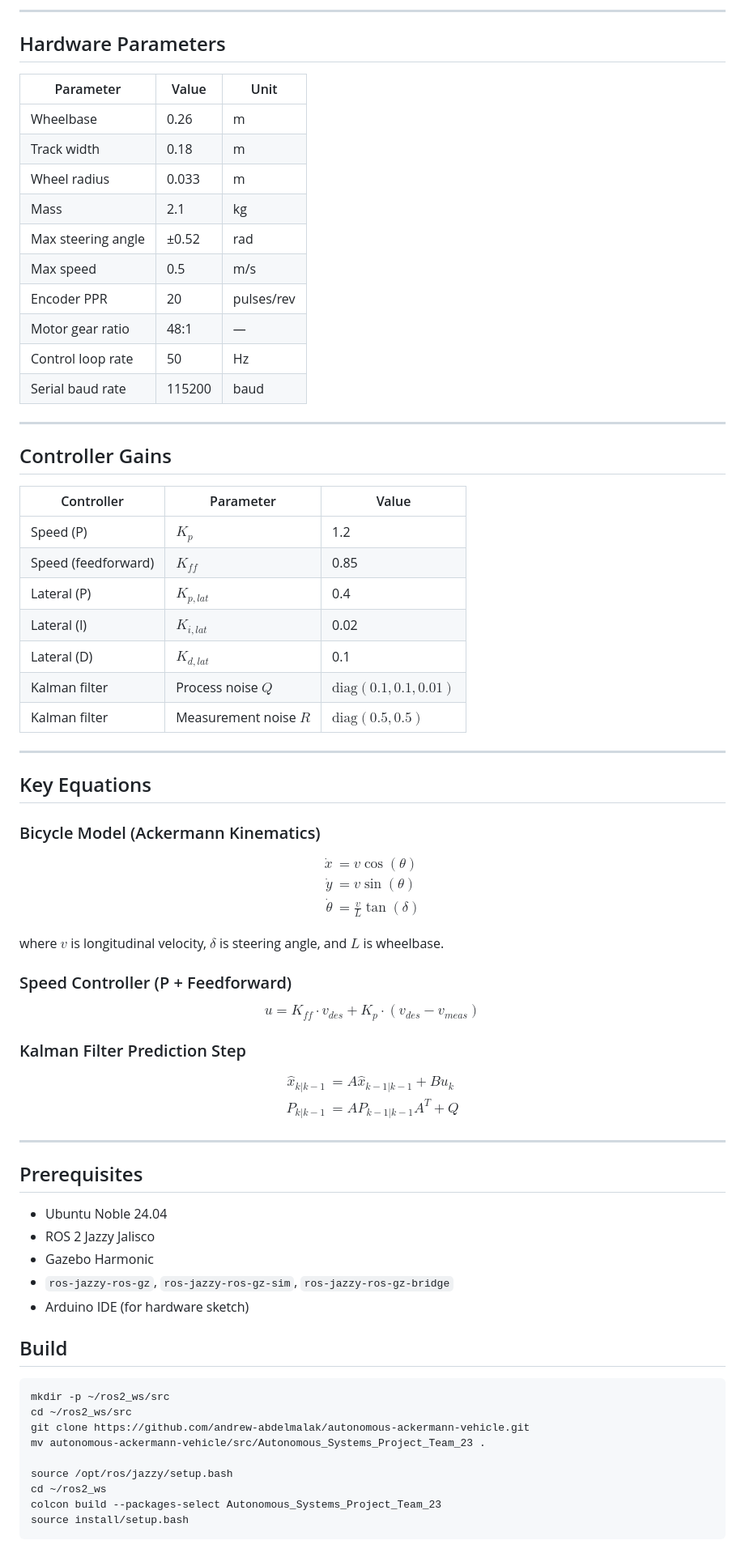
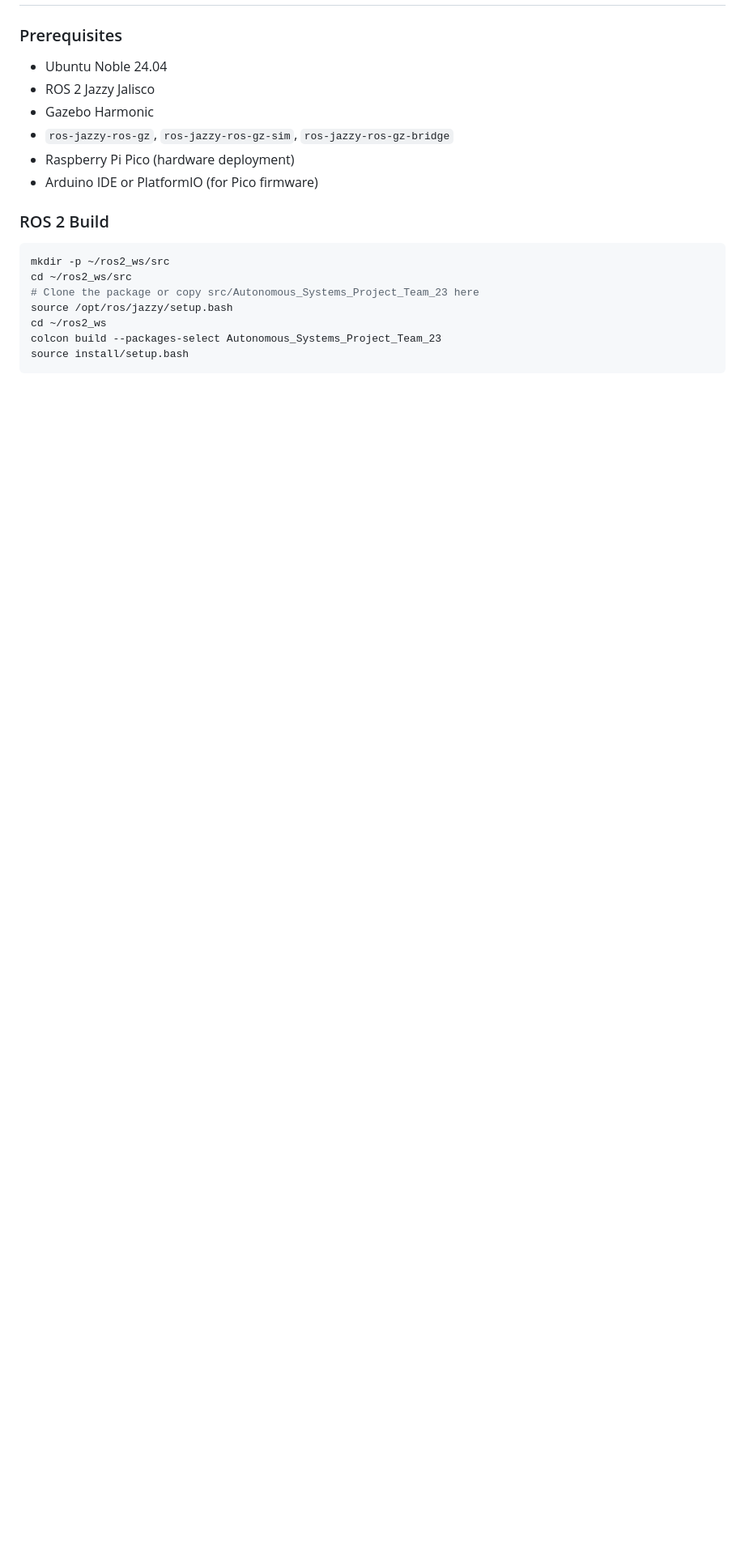
Before and after one commit to andrew-abdelmalak/autonomous-ackermann-vehicle, a Markdown page: README.md, the part around one of its changes. Shown at 81% size. Drawn GitHub-style; blank space fills up the shorter version.

````diff
--- a/README.md
+++ b/README.md
@@ -114,83 +174,18 @@ state estimation deployed on Raspberry Pi 4 with an Arduino actuator controller.
----
-
-## Hardware Parameters
-
-| Parameter | Value | Unit |
-|-----------|-------|------|
-| Wheelbase | 0.26 | m |
-| Track width | 0.18 | m |
-| Wheel radius | 0.033 | m |
-| Mass | 2.1 | kg |
-| Max steering angle | ±0.52 | rad |
-| Max speed | 0.5 | m/s |
-| Encoder PPR | 20 | pulses/rev |
-| Motor gear ratio | 48:1 | — |
-| Control loop rate | 50 | Hz |
-| Serial baud rate | 115200 | baud |
-
----
-
-## Controller Gains
-
-| Controller | Parameter | Value |
-|-----------|-----------|-------|
-| Speed (P) | $K_p$ | 1.2 |
-| Speed (feedforward) | $K_{ff}$ | 0.85 |
-| Lateral (P) | $K_{p,lat}$ | 0.4 |
-| Lateral (I) | $K_{i,lat}$ | 0.02 |
-| Lateral (D) | $K_{d,lat}$ | 0.1 |
-| Kalman filter | Process noise $Q$ | $\mathrm{diag}(0.1, 0.1, 0.01)$ |
-| Kalman filter | Measurement noise $R$ | $\mathrm{diag}(0.5, 0.5)$ |
-
----
-
-## Key Equations
-
-### Bicycle Model (Ackermann Kinematics)
-
-$$
-\begin{aligned}
-\dot{x} &= v \cos(\theta) \\
-\dot{y} &= v \sin(\theta) \\
-\dot{\theta} &= \frac{v}{L} \tan(\delta)
-\end{aligned}
-$$
-
-where $v$ is longitudinal velocity, $\delta$ is steering angle, and $L$ is wheelbase.
-
-### Speed Controller (P + Feedforward)
-
-$$
-u = K_{ff} \cdot v_{des} + K_p \cdot (v_{des} - v_{meas})
-$$
-
-### Kalman Filter Prediction Step
-
-$$
-\begin{aligned}
-\hat{x}_{k|k-1} &= A \hat{x}_{k-1|k-1} + B u_k \\
-P_{k|k-1} &= A P_{k-1|k-1} A^T + Q
-\end{aligned}
-$$
-
----
-
-## Prerequisites
+### Prerequisites
 
 - Ubuntu Noble 24.04
 - ROS 2 Jazzy Jalisco
 - Gazebo Harmonic
 - `ros-jazzy-ros-gz`, `ros-jazzy-ros-gz-sim`, `ros-jazzy-ros-gz-bridge`
-- Arduino IDE (for hardware sketch)
+- Raspberry Pi Pico (hardware deployment)
+- Arduino IDE or PlatformIO (for Pico firmware)
 
-## Build
+### ROS 2 Build
 
 ```bash
 mkdir -p ~/ros2_ws/src
 cd ~/ros2_ws/src
-git clone https://github.com/andrew-abdelmalak/autonomous-ackermann-vehicle.git
-mv autonomous-ackermann-vehicle/src/Autonomous_Systems_Project_Team_23 .
-
+# Clone the package or copy src/Autonomous_Systems_Project_Team_23 here
 source /opt/ros/jazzy/setup.bash
 cd ~/ros2_ws
 colcon build --packages-select Autonomous_Systems_Project_Team_23
````
Also changed, not shown: other parts of README.md (+215 -116 lines).
